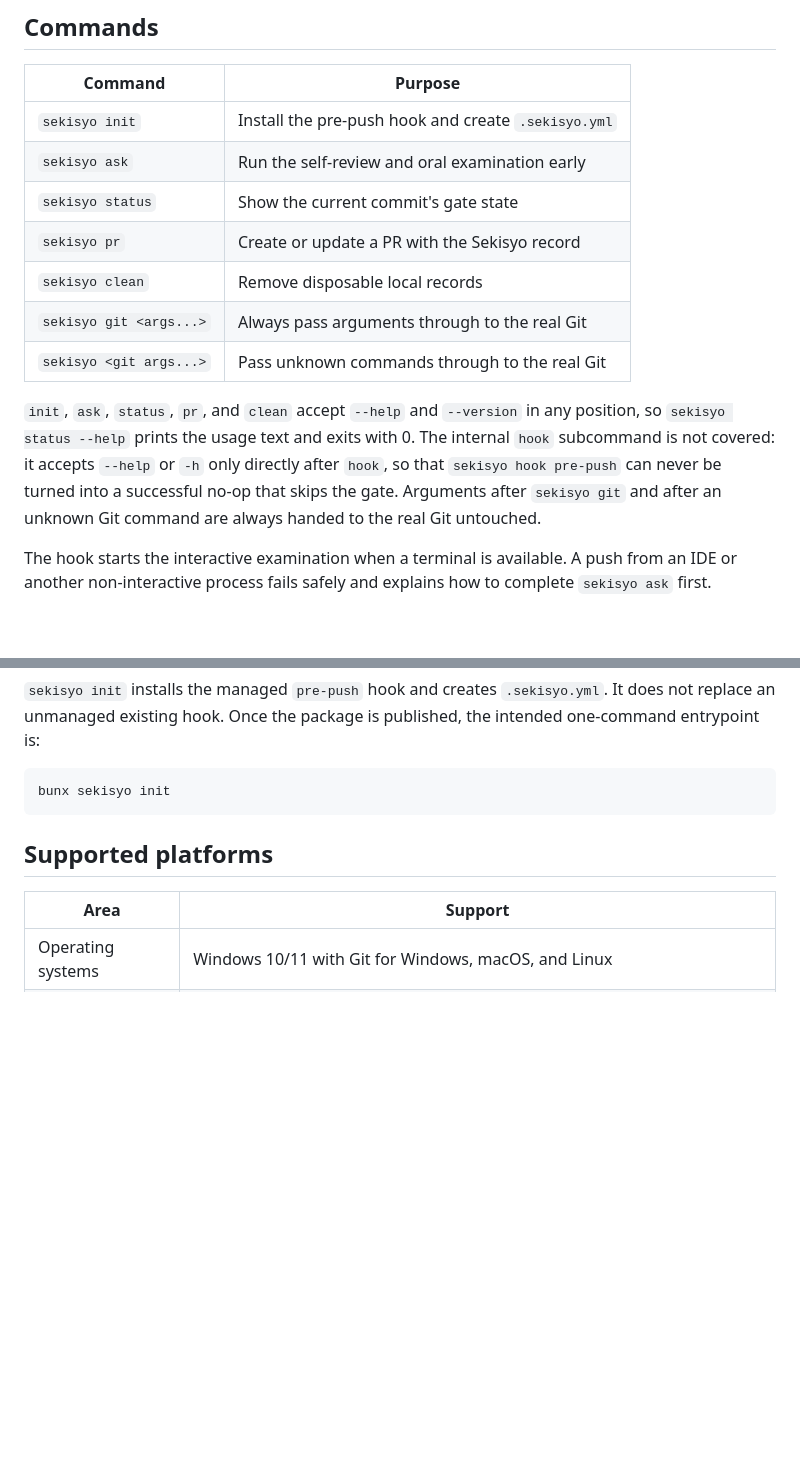
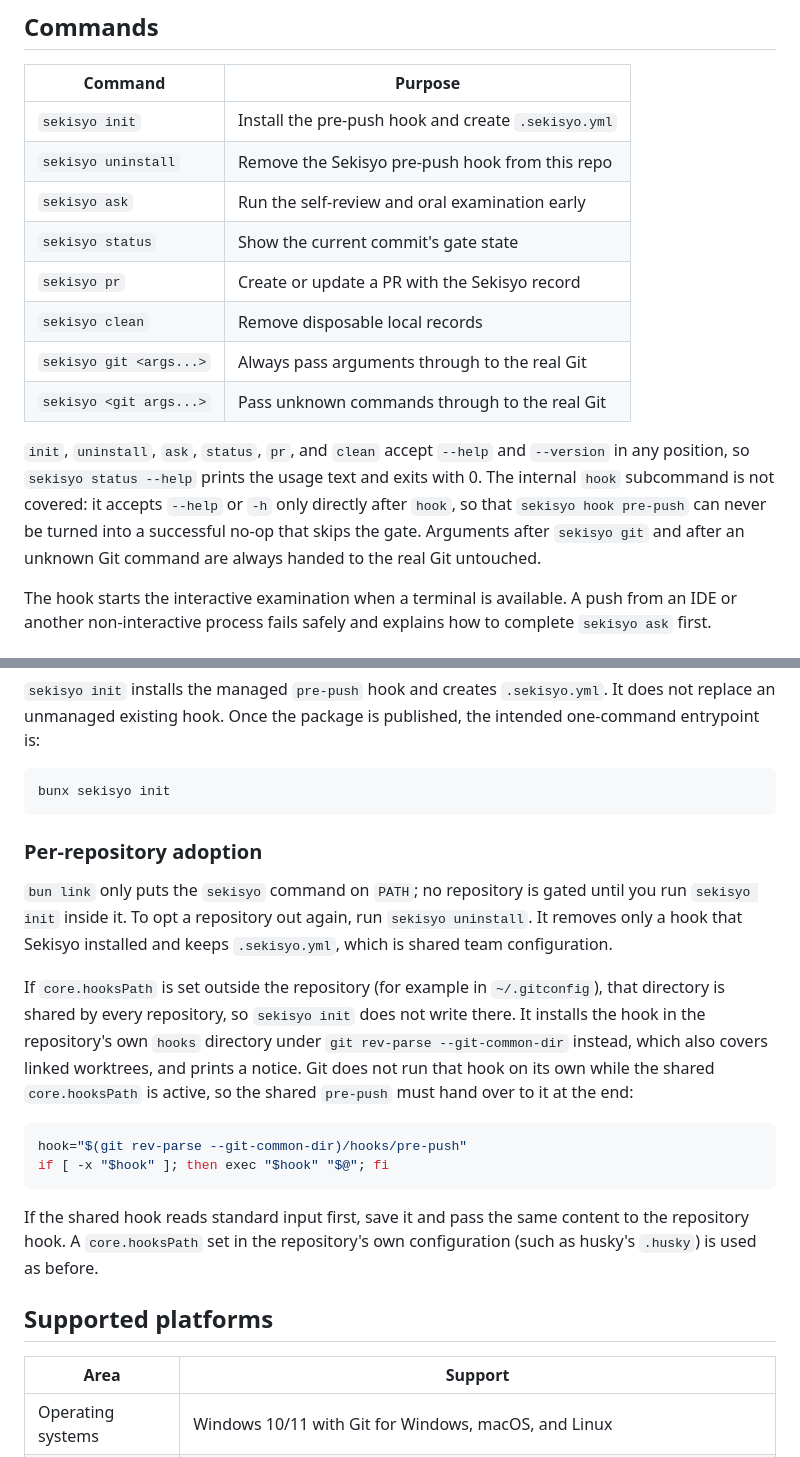
Before and after one commit to HTNCode/sekisyo, a Markdown page: README.md, 2 parts joined by grey strips. Rendered like a GitHub page; blank space fills up the shorter version.

Commit message:
docs: リポジトリ単位の導入手順とuninstallをREADMEに追記

````diff
--- a/README.md
+++ b/README.md
@@ -108,6 +108,7 @@ records.
 | Command                 | Purpose                                             |
 | ----------------------- | --------------------------------------------------- |
 | `sekisyo init`          | Install the pre-push hook and create `.sekisyo.yml` |
+| `sekisyo uninstall`     | Remove the Sekisyo pre-push hook from this repo     |
 | `sekisyo ask`           | Run the self-review and oral examination early      |
 | `sekisyo status`        | Show the current commit's gate state                |
 | `sekisyo pr`            | Create or update a PR with the Sekisyo record       |
@@ -115,12 +116,13 @@ records.
 | `sekisyo git <args...>` | Always pass arguments through to the real Git       |
 | `sekisyo <git args...>` | Pass unknown commands through to the real Git       |
 
-`init`, `ask`, `status`, `pr`, and `clean` accept `--help` and `--version` in
-any position, so `sekisyo status --help` prints the usage text and exits with 0.
-The internal `hook` subcommand is not covered: it accepts `--help` or `-h` only
-directly after `hook`, so that `sekisyo hook pre-push` can never be turned into
-a successful no-op that skips the gate. Arguments after `sekisyo git` and after
-an unknown Git command are always handed to the real Git untouched.
+`init`, `uninstall`, `ask`, `status`, `pr`, and `clean` accept `--help` and
+`--version` in any position, so `sekisyo status --help` prints the usage text
+and exits with 0. The internal `hook` subcommand is not covered: it accepts
+`--help` or `-h` only directly after `hook`, so that `sekisyo hook pre-push` can
+never be turned into a successful no-op that skips the gate. Arguments after
+`sekisyo git` and after an unknown Git command are always handed to the real Git
+untouched.
 
 The hook starts the interactive examination when a terminal is available. A push
 from an IDE or another non-interactive process fails safely and explains how to
@@ -215,6 +217,30 @@ the intended one-command entrypoint is:
 ```bash
 bunx sekisyo init
 ```
+
+### Per-repository adoption
+
+`bun link` only puts the `sekisyo` command on `PATH`; no repository is gated
+until you run `sekisyo init` inside it. To opt a repository out again, run
+`sekisyo uninstall`. It removes only a hook that Sekisyo installed and keeps
+`.sekisyo.yml`, which is shared team configuration.
+
+If `core.hooksPath` is set outside the repository (for example in
+`~/.gitconfig`), that directory is shared by every repository, so `sekisyo init`
+does not write there. It installs the hook in the repository's own `hooks`
+directory under `git rev-parse --git-common-dir` instead, which also covers
+linked worktrees, and prints a notice. Git does not run that hook on its own
+while the shared `core.hooksPath` is active, so the shared `pre-push` must hand
+over to it at the end:
+
+```sh
+hook="$(git rev-parse --git-common-dir)/hooks/pre-push"
+if [ -x "$hook" ]; then exec "$hook" "$@"; fi
+```
+
+If the shared hook reads standard input first, save it and pass the same content
+to the repository hook. A `core.hooksPath` set in the repository's own
+configuration (such as husky's `.husky`) is used as before.
 
 ## Supported platforms
 
````
